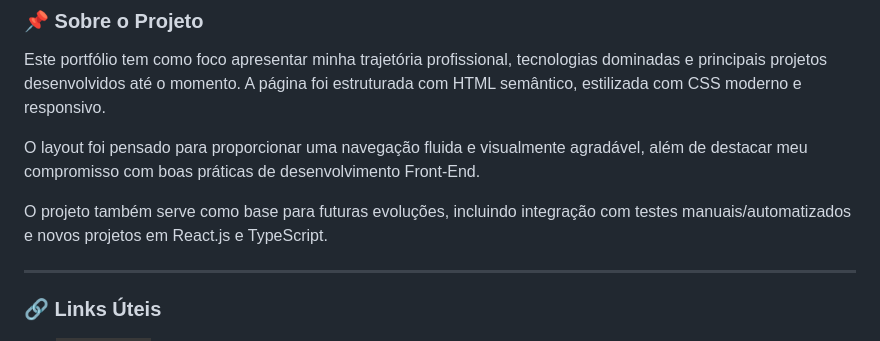
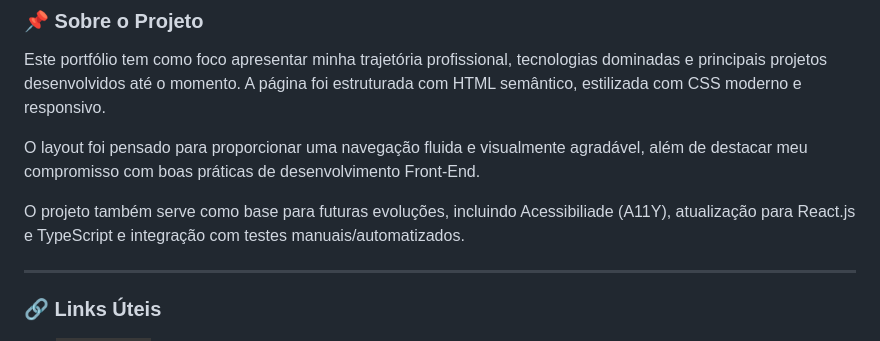
Before and after one commit to ricardo-werner/ricardo-werner.github.io, a Markdown page: README.md, the part around the change. Rendered like a GitHub page; badges without logos.

Commit message:
docs(sobre): ajustado o texto para incluir Acessibilidade  (A11Y) e melhorias para React, TS e testes manuais_automatizados and tech updates

```diff
--- a/README.md
+++ b/README.md
@@ -10,7 +10,7 @@ Este portfólio tem como foco apresentar minha trajetória profissional, tecnolo
 
 O layout foi pensado para proporcionar uma navegação fluida e visualmente agradável, além de destacar meu compromisso com boas práticas de desenvolvimento Front-End.
 
-O projeto também serve como base para futuras evoluções, incluindo integração com testes manuais/automatizados e novos projetos em React.js e TypeScript.
+O projeto também serve como base para futuras evoluções, incluindo Acessibiliade (A11Y), atualização para React.js e TypeScript e integração com testes manuais/automatizados.
 
 ---
 
```
